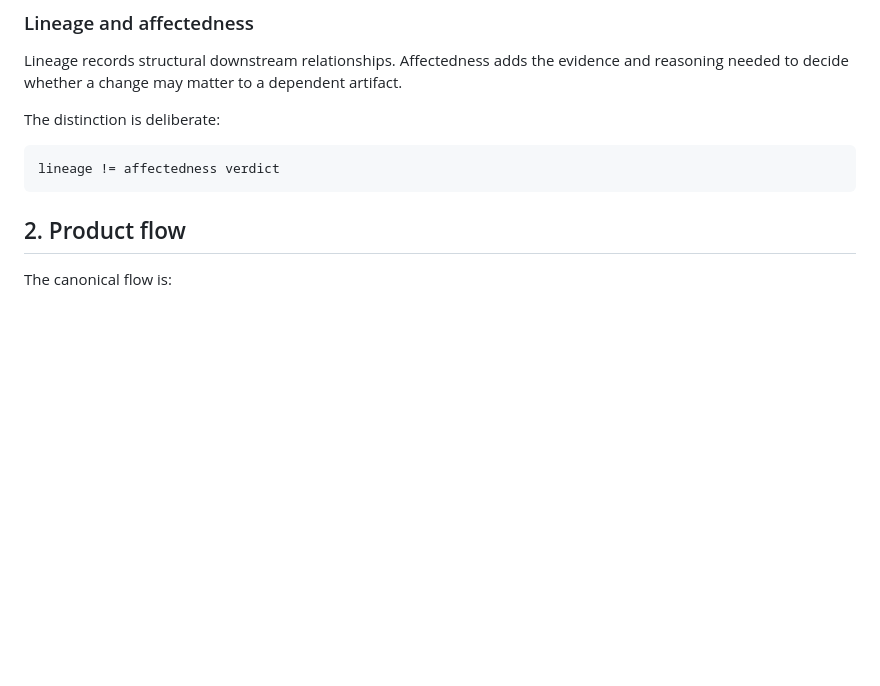
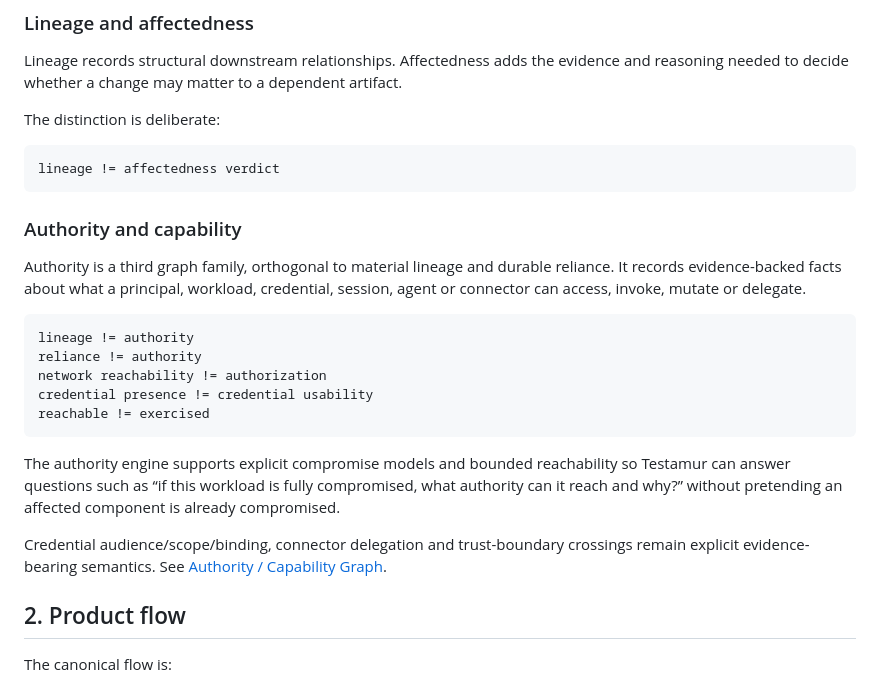
Before and after one commit to Constanteer/testamur, a Markdown page: ARCHITECTURE.md, the part around the change. Drawn GitHub-style; blank space fills up the shorter version.

Commit message:
docs: integrate authority graph architecture

````diff
--- a/ARCHITECTURE.md
+++ b/ARCHITECTURE.md
@@ -60,6 +60,23 @@ The distinction is deliberate:
 lineage != affectedness verdict
 ```
 
+
+### Authority and capability
+
+Authority is a third graph family, orthogonal to material lineage and durable reliance. It records evidence-backed facts about what a principal, workload, credential, session, agent or connector can access, invoke, mutate or delegate.
+
+```text
+lineage != authority
+reliance != authority
+network reachability != authorization
+credential presence != credential usability
+reachable != exercised
+```
+
+The authority engine supports explicit compromise models and bounded reachability so Testamur can answer questions such as “if this workload is fully compromised, what authority can it reach and why?” without pretending an affected component is already compromised.
+
+Credential audience/scope/binding, connector delegation and trust-boundary crossings remain explicit evidence-bearing semantics. See [Authority / Capability Graph](docs/TESTAMUR_AUTHORITY_CAPABILITY_GRAPH.md).
+
 ## 2. Product flow
 
 The canonical flow is:
````
